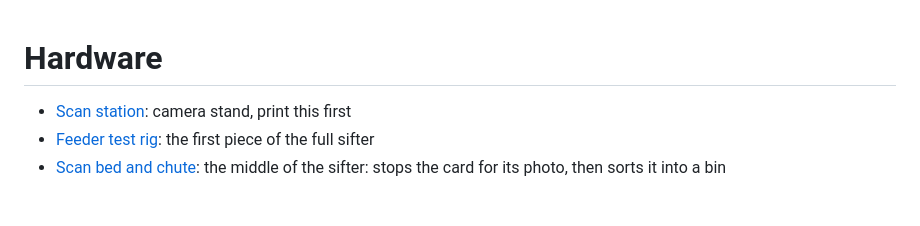
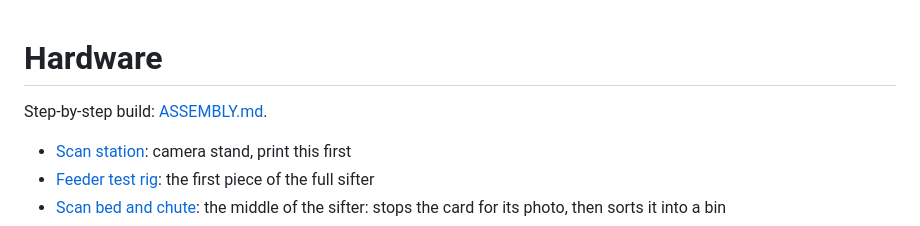
Before and after one commit to OutMyFocus/HomeLab, a Markdown page: mtg-sorter/hardware/README.md, the part around the change. Rendered like a GitHub page; blank space fills up the shorter version.

Commit message:
Add a step-by-step assembly guide for the feeder test and full machine
Co-Authored-By: Claude Opus 5.5 <noreply@anthropic.com>
Claude-Session: https://claude.ai/code/session_014WgUiXvyTqoErhJrryngCx

```diff
--- a/mtg-sorter/hardware/README.md
+++ b/mtg-sorter/hardware/README.md
@@ -1,4 +1,6 @@
 # Hardware
+
+Step-by-step build: [ASSEMBLY.md](ASSEMBLY.md).
 
 - [Scan station](#scan-station): camera stand, print this first
 - [Feeder test rig](#feeder-test-rig): the first piece of the full sifter
```
Also changed, not shown: mtg-sorter/hardware/ASSEMBLY.md (added, +341 -0 lines).
